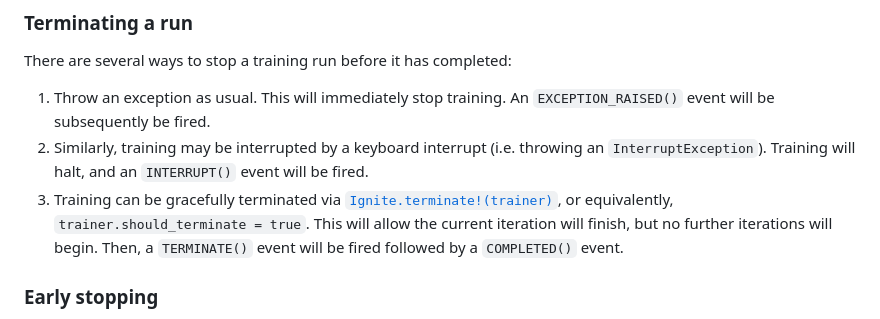
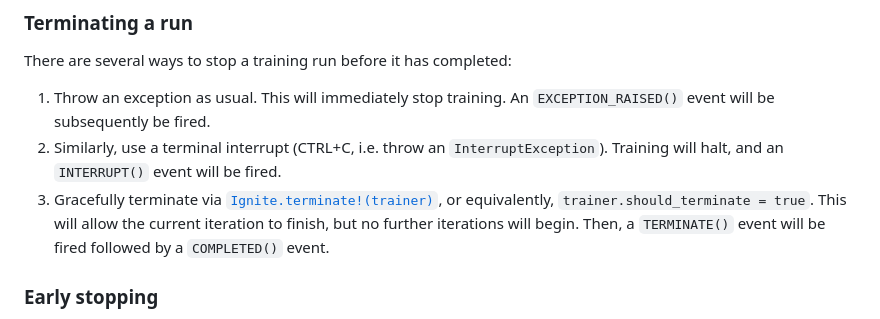
Before and after one commit to jondeuce/Ignite.jl, a Markdown page: README.md, the part around the change. Drawn GitHub-style.

```diff
--- a/README.md
+++ b/README.md
@@ -97,8 +97,8 @@ Ignite.run!(trainer, train_data_loader; max_epochs = 25, epoch_length = 100)
 
 There are several ways to stop a training run before it has completed:
 1. Throw an exception as usual. This will immediately stop training. An `EXCEPTION_RAISED()` event will be subsequently be fired.
-2. Similarly, training may be interrupted by a keyboard interrupt (i.e. throwing an `InterruptException`). Training will halt, and an `INTERRUPT()` event will be fired.
-3. Training can be gracefully terminated via [`Ignite.terminate!(trainer)`](https://jondeuce.github.io/Ignite.jl/dev/#Ignite.terminate!-Tuple{Engine}), or equivalently, `trainer.should_terminate = true`. This will allow the current iteration will finish, but no further iterations will begin. Then, a `TERMINATE()` event will be fired followed by a `COMPLETED()` event.
+2. Similarly, use a terminal interrupt (CTRL+C, i.e. throw an `InterruptException`). Training will halt, and an `INTERRUPT()` event will be fired.
+3. Gracefully terminate via [`Ignite.terminate!(trainer)`](https://jondeuce.github.io/Ignite.jl/dev/#Ignite.terminate!-Tuple{Engine}), or equivalently, `trainer.should_terminate = true`. This will allow the current iteration to finish, but no further iterations will begin. Then, a `TERMINATE()` event will be fired followed by a `COMPLETED()` event.
 
 ### Early stopping
 
```
